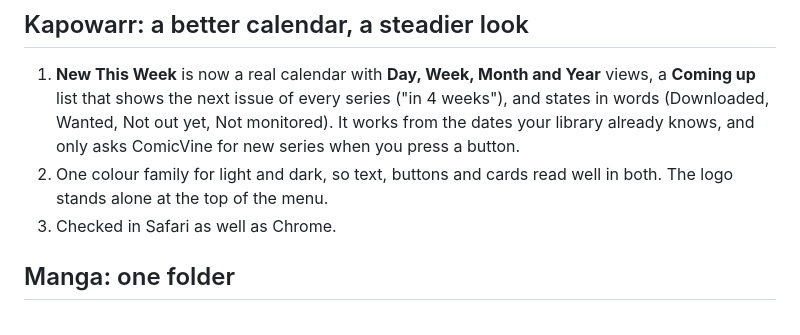
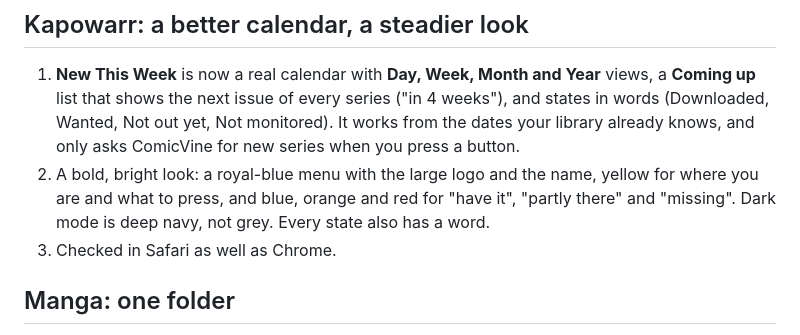
Before and after one commit to Hikki-dev/media-server-setup, a Markdown page: CHANGELOG.md, the part around the change. Drawn GitHub-style.

Commit message:
Docs: Kapowarr screenshots with the new vivid look

```diff
--- a/CHANGELOG.md
+++ b/CHANGELOG.md
@@ -3,7 +3,7 @@
 ## Kapowarr: a better calendar, a steadier look
 
 1. **New This Week** is now a real calendar with **Day, Week, Month and Year** views, a **Coming up** list that shows the next issue of every series ("in 4 weeks"), and states in words (Downloaded, Wanted, Not out yet, Not monitored). It works from the dates your library already knows, and only asks ComicVine for new series when you press a button.
-2. One colour family for light and dark, so text, buttons and cards read well in both. The logo stands alone at the top of the menu.
+2. A bold, bright look: a royal-blue menu with the large logo and the name, yellow for where you are and what to press, and blue, orange and red for "have it", "partly there" and "missing". Dark mode is deep navy, not grey. Every state also has a word.
 3. Checked in Safari as well as Chrome.
 
 ## Manga: one folder
```
Also changed, not shown: docs/images/kapowarr-add.png, docs/images/kapowarr-calendar-year.png, docs/images/kapowarr-new-this-week.png, docs/images/kapowarr-phone.jpg, docs/images/kapowarr-series.png, docs/images/kapowarr-shelf.jpg.
